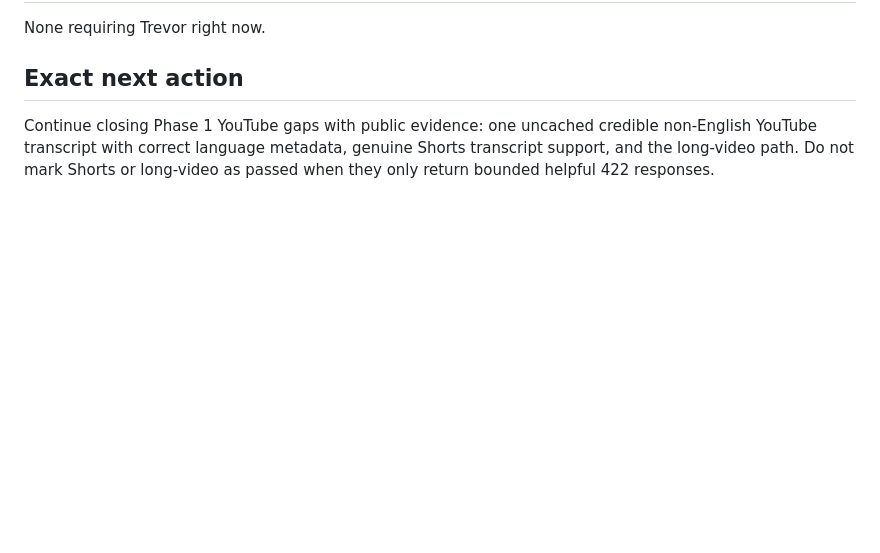
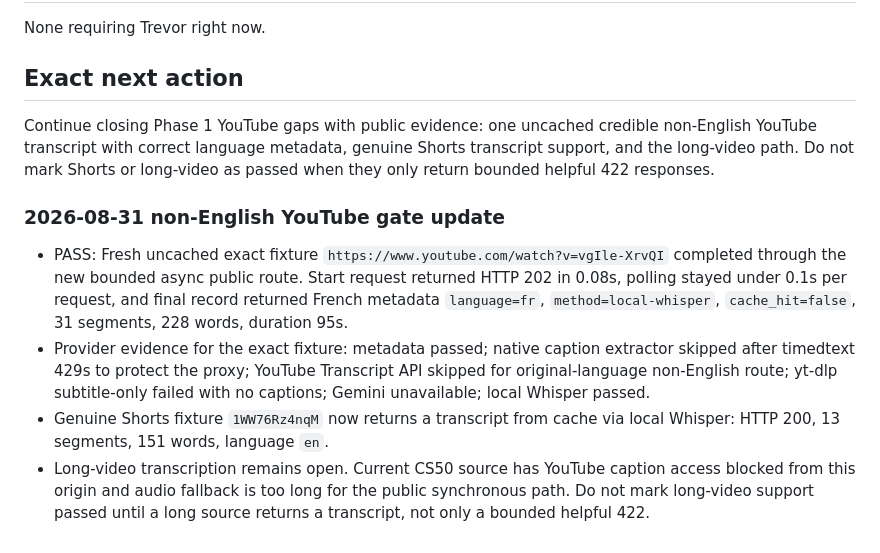
Before and after one commit to trevorcrane/epic-transcript-tool, a Markdown page: PROJECT_STATE.md, the part around the change. Rendered like a GitHub page; blank space fills up the shorter version.

Commit message:
Record non-English YouTube async evidence

```diff
--- a/PROJECT_STATE.md
+++ b/PROJECT_STATE.md
@@ -94,3 +94,9 @@ None requiring Trevor right now.
 
 ## Exact next action
 Continue closing Phase 1 YouTube gaps with public evidence: one uncached credible non-English YouTube transcript with correct language metadata, genuine Shorts transcript support, and the long-video path. Do not mark Shorts or long-video as passed when they only return bounded helpful 422 responses.
+
+### 2026-08-31 non-English YouTube gate update
+- PASS: Fresh uncached exact fixture `https://www.youtube.com/watch?v=vgIle-XrvQI` completed through the new bounded async public route. Start request returned HTTP 202 in 0.08s, polling stayed under 0.1s per request, and final record returned French metadata `language=fr`, `method=local-whisper`, `cache_hit=false`, 31 segments, 228 words, duration 95s.
+- Provider evidence for the exact fixture: metadata passed; native caption extractor skipped after timedtext 429s to protect the proxy; YouTube Transcript API skipped for original-language non-English route; yt-dlp subtitle-only failed with no captions; Gemini unavailable; local Whisper passed.
+- Genuine Shorts fixture `1WW76Rz4nqM` now returns a transcript from cache via local Whisper: HTTP 200, 13 segments, 151 words, language `en`.
+- Long-video transcription remains open. Current CS50 source has YouTube caption access blocked from this origin and audio fallback is too long for the public synchronous path. Do not mark long-video support passed until a long source returns a transcript, not only a bounded helpful 422.
```
Also changed, not shown: ACCEPTANCE_TESTS.md (+4 -0 lines).
